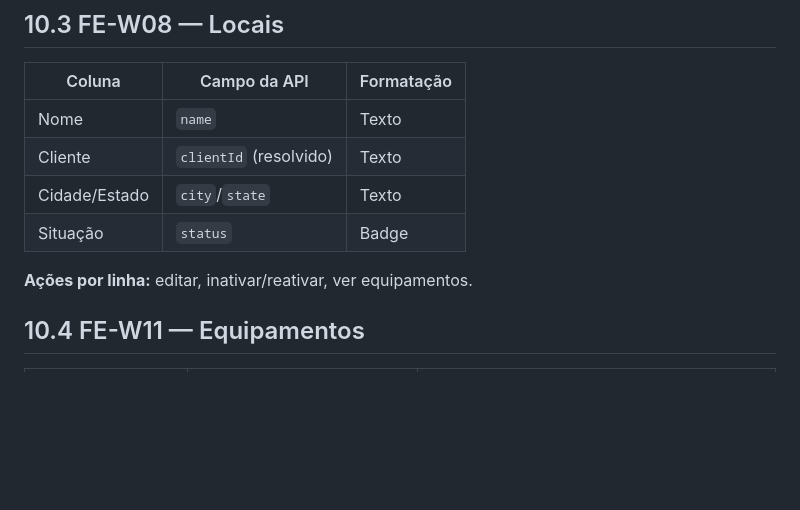
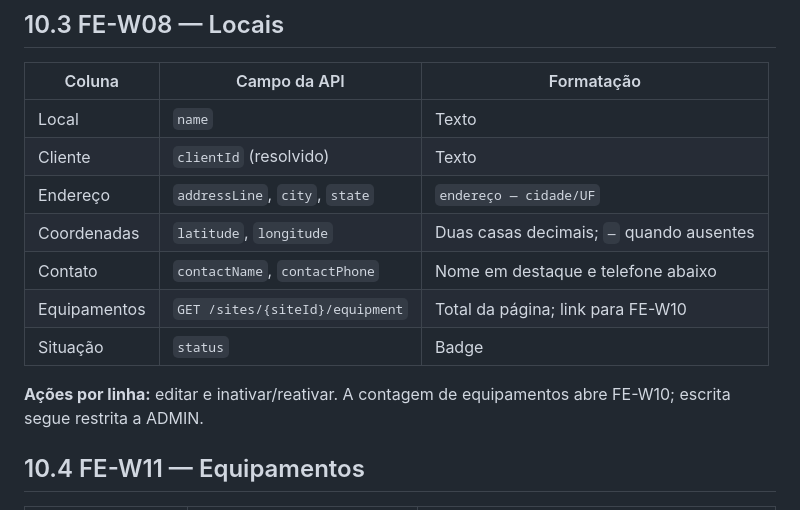
Before and after one commit to AndreLucas0/fieldops-project, a Markdown page: docs/telas-frontend.md, the part around the change. Drawn GitHub-style; blank space fills up the shorter version.

Commit message:
docs(web): specify site list prototype fields and links

```diff
--- a/docs/telas-frontend.md
+++ b/docs/telas-frontend.md
@@ -1398,12 +1398,15 @@ Todo componente também renderiza, quando `required=true`, um indicador visual d
 
 | Coluna | Campo da API | Formatação |
 |---|---|---|
-| Nome | `name` | Texto |
+| Local | `name` | Texto |
 | Cliente | `clientId` (resolvido) | Texto |
-| Cidade/Estado | `city`/`state` | Texto |
+| Endereço | `addressLine`, `city`, `state` | `endereço — cidade/UF` |
+| Coordenadas | `latitude`, `longitude` | Duas casas decimais; `—` quando ausentes |
+| Contato | `contactName`, `contactPhone` | Nome em destaque e telefone abaixo |
+| Equipamentos | `GET /sites/{siteId}/equipment` | Total da página; link para FE-W10 |
 | Situação | `status` | Badge |
 
-**Ações por linha:** editar, inativar/reativar, ver equipamentos.
+**Ações por linha:** editar e inativar/reativar. A contagem de equipamentos abre FE-W10; escrita segue restrita a ADMIN.
 
 ## 10.4 FE-W11 — Equipamentos
 
```
